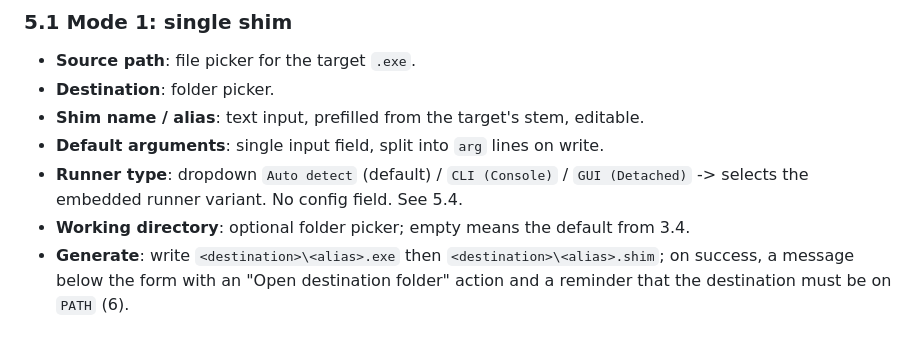
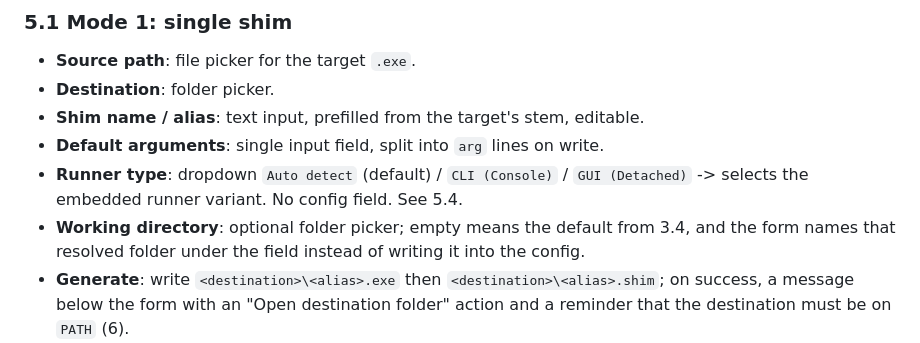
Before and after one commit to goloveshko/shimbox, a Markdown page: docs/techspec.md, the part around the change. Rendered like a GitHub page.

Commit message:
docs: note that the form shows the resolved working directory

```diff
--- a/docs/techspec.md
+++ b/docs/techspec.md
@@ -230,7 +230,8 @@ Two tabs, no other navigation.
   `GUI (Detached)` -> selects the embedded runner variant. No config field.
   See 5.4.
 * **Working directory**: optional folder picker; empty means the default from
-  3.4.
+  3.4, and the form names that resolved folder under the field instead of
+  writing it into the config.
 * **Generate**: write `<destination>\<alias>.exe` then `<destination>\<alias>.shim`;
   on success, a message below the form with an "Open destination folder" action
   and a reminder that the destination must be on `PATH` (6).
```
